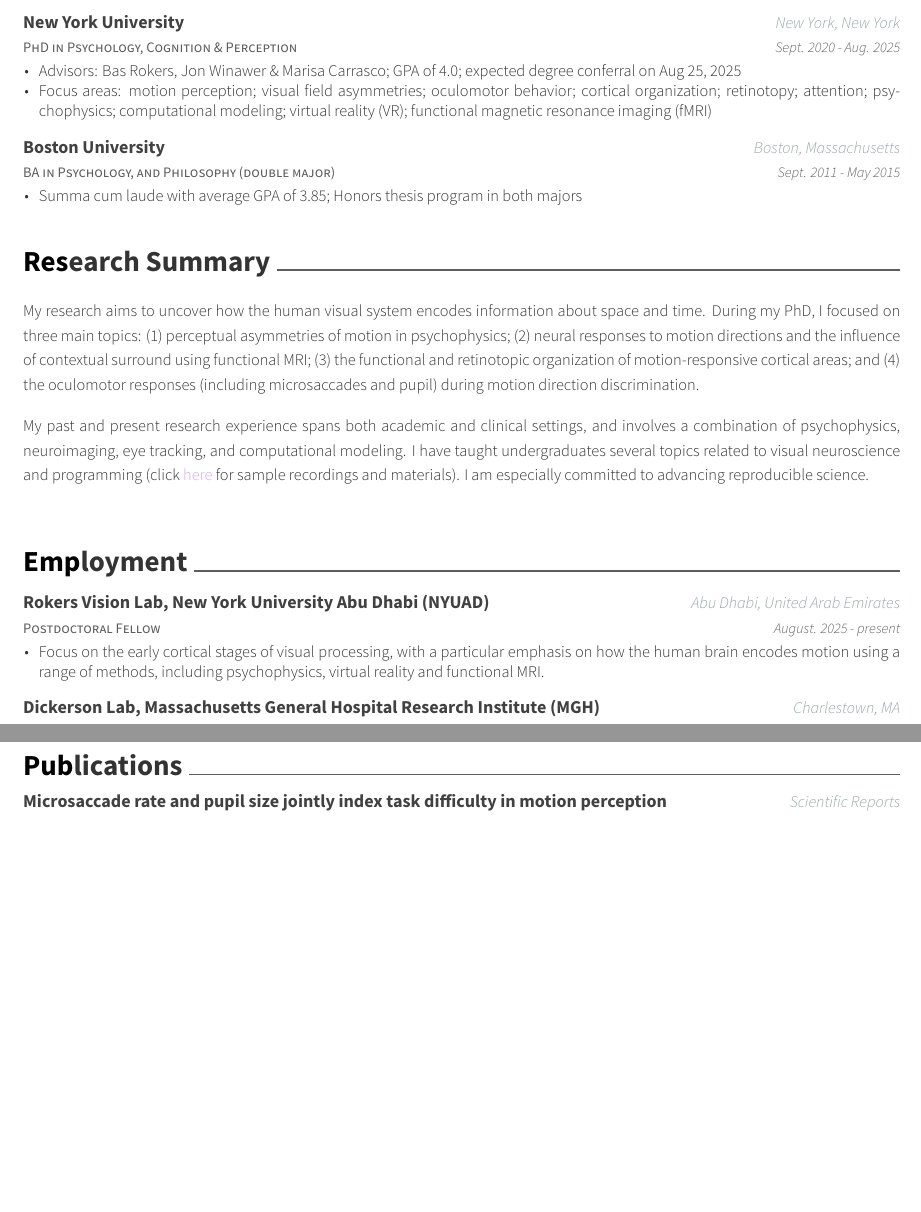
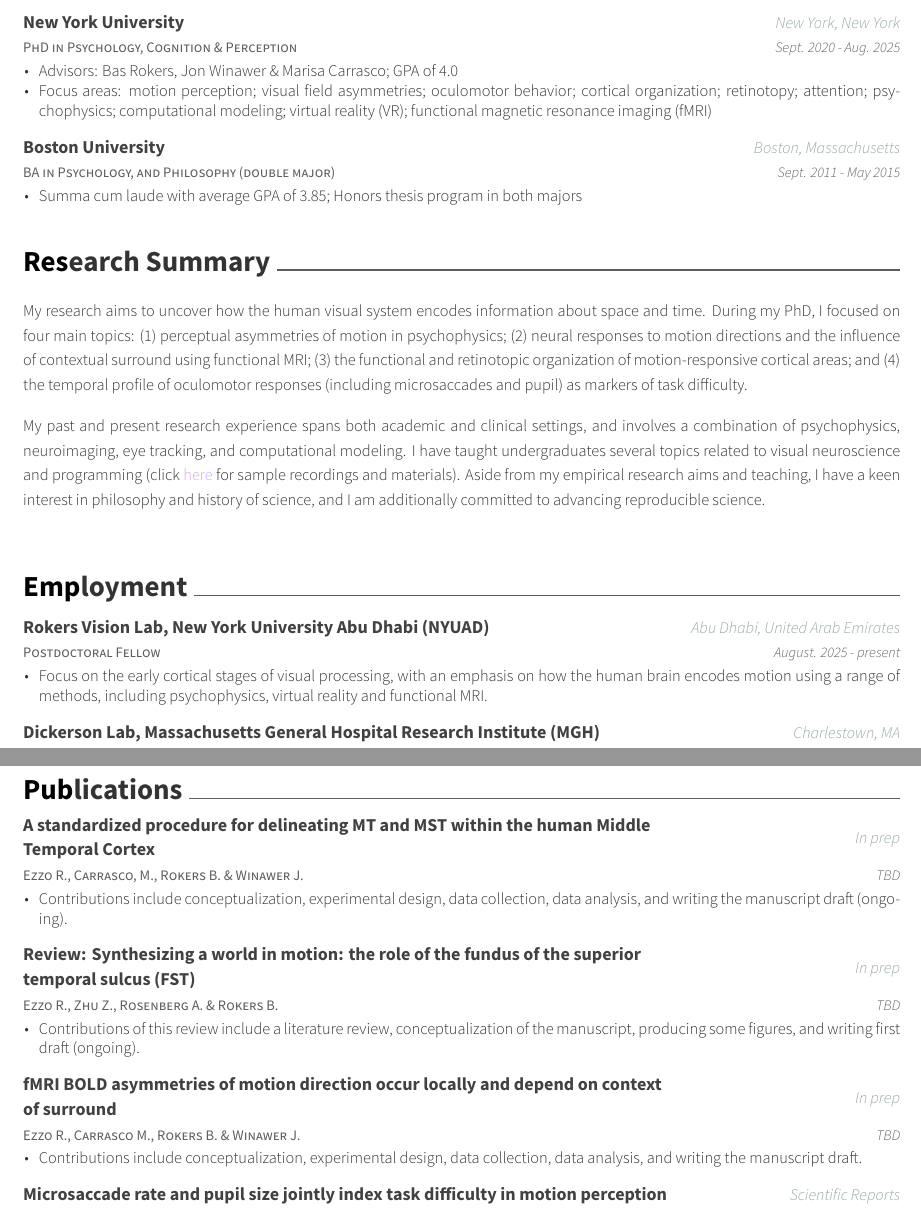
Before and after one commit to raniaezzo/CV, a LaTeX CV (Rania_Ezzo_CV.tex, which reads resume/currentexperience.tex, resume/education.tex, resume/pastexperience.tex): two parts of pages 1 and 3 of 4, joined at a grey line, cut so that both start at the same text, the shorter picture padded with empty space. Compiled offline with XeLaTeX.

Commit message:
updated CV

```diff
--- a/resume/currentexperience.tex
+++ b/resume/currentexperience.tex
@@ -1,9 +1,9 @@
 \cvsection{Research Summary}
 \descriptionstyle{
-My research aims to uncover how the human visual system encodes information about space and time. During my PhD, I focused on three main topics: (1) perceptual asymmetries of motion in psychophysics; (2) neural responses to motion directions and the influence of contextual surround using functional MRI; (3) the functional and retinotopic organization of motion-responsive cortical areas; and (4) the oculomotor responses (including microsaccades and pupil) during motion direction discrimination.
+My research aims to uncover how the human visual system encodes information about space and time. During my PhD, I focused on four main topics: (1) perceptual asymmetries of motion in psychophysics; (2) neural responses to motion directions and the influence of contextual surround using functional MRI; (3) the functional and retinotopic organization of motion-responsive cortical areas; and (4) the temporal profile of oculomotor responses (including microsaccades and pupil) as markers of task difficulty.
 \vspace{1em}
 \\
-My past and present research experience spans both academic and clinical settings, and involves a combination of psychophysics, neuroimaging, eye tracking, and computational modeling. I have taught undergraduates several topics related to visual neuroscience and programming (click {\href{https://drive.google.com/drive/folders/1E2_9Pv1tMpVRpZjle87DOJYnVqT5q4gZ?usp=sharing}{\textcolor{purple}{here}}} for sample recordings and materials). I am especially committed to advancing reproducible science.
+My past and present research experience spans both academic and clinical settings, and involves a combination of psychophysics, neuroimaging, eye tracking, and computational modeling. I have taught undergraduates several topics related to visual neuroscience and programming (click {\href{https://drive.google.com/drive/folders/1E2_9Pv1tMpVRpZjle87DOJYnVqT5q4gZ?usp=sharing}{\textcolor{purple}{here}}} for sample recordings and materials). Aside from my empirical research aims and teaching, I have a keen interest in philosophy and history of science, and I am additionally committed to advancing reproducible science.
 \vspace{1em}
 \\
 }
--- a/resume/education.tex
+++ b/resume/education.tex
@@ -7,7 +7,7 @@
     {Sept. 2020 - Aug. 2025}
     {
       \begin{cvitems}
-       \item {Advisors: Bas Rokers, Jon Winawer \& Marisa Carrasco; GPA of 4.0; expected degree conferral on Aug 25, 2025}
+       \item {Advisors: Bas Rokers, Jon Winawer \& Marisa Carrasco; GPA of 4.0}
        \item {Focus areas: motion perception; visual field asymmetries; oculomotor behavior; cortical organization; retinotopy; attention; psychophysics; computational modeling; virtual reality (VR); functional magnetic resonance imaging (fMRI)}
       \end{cvitems}
     }
--- a/resume/pastexperience.tex
+++ b/resume/pastexperience.tex
@@ -7,7 +7,7 @@
     {August. 2025 - present}
     {
       \begin{cvitems}
-        \item {Focus on the early cortical stages of visual processing, with a particular emphasis on how the human brain encodes motion using a range of methods, including psychophysics, virtual reality and functional MRI.}
+        \item {Focus on the early cortical stages of visual processing, with an emphasis on how the human brain encodes motion using a range of methods, including psychophysics, virtual reality and functional MRI.}
       \end{cvitems}
     }
   \cventry
--- a/resume/publications.tex
+++ b/resume/publications.tex
@@ -5,6 +5,36 @@
 \urldef{\urltovss}\url{https://www.youtube.com/watch?v=eNMRMgJr99I}
 \cvsection{Publications}
 \begin{cventries}
+  \cventry
+    {Ezzo R., Carrasco, M., Rokers B. \& Winawer J.}
+    {A standardized procedure for delineating MT and MST within the human Middle Temporal Cortex}
+    {In prep}
+    {TBD}
+    {
+      \begin{cvitems}
+        \item {Contributions include conceptualization, experimental design, data collection, data analysis, and writing the manuscript draft (ongoing).}
+      \end{cvitems}
+    }
+  \cventry
+    {Ezzo R., Zhu Z., Rosenberg A. \& Rokers B.}
+    {Review: Synthesizing a world in motion: the role of the fundus of the superior temporal sulcus (FST)}
+    {In prep}
+    {TBD}
+    {
+      \begin{cvitems}
+        \item {Contributions of this review include a literature review, conceptualization of the manuscript, producing some figures, and writing first draft (ongoing).}
+      \end{cvitems}
+    }
+  \cventry
+    {Ezzo R., Carrasco M., Rokers B. \& Winawer J.}
+    {fMRI BOLD asymmetries of motion direction occur locally and depend on context of surround}
+    {In prep}
+    {TBD}
+    {
+      \begin{cvitems}
+        \item {Contributions include conceptualization, experimental design, data collection, data analysis, and writing the manuscript draft.}
+      \end{cvitems}
+    }
   \cventry
     {Ezzo R., Song B., Rokers B. \& Carrasco M.}
     {\href{https://www.nature.com/articles/s41598-025-04748-0}{Microsaccade rate and pupil size jointly index task difficulty in motion perception}}
```
Also changed, not shown: Rania_Ezzo_CV.tex (+1 -1 lines), 3 other files.
